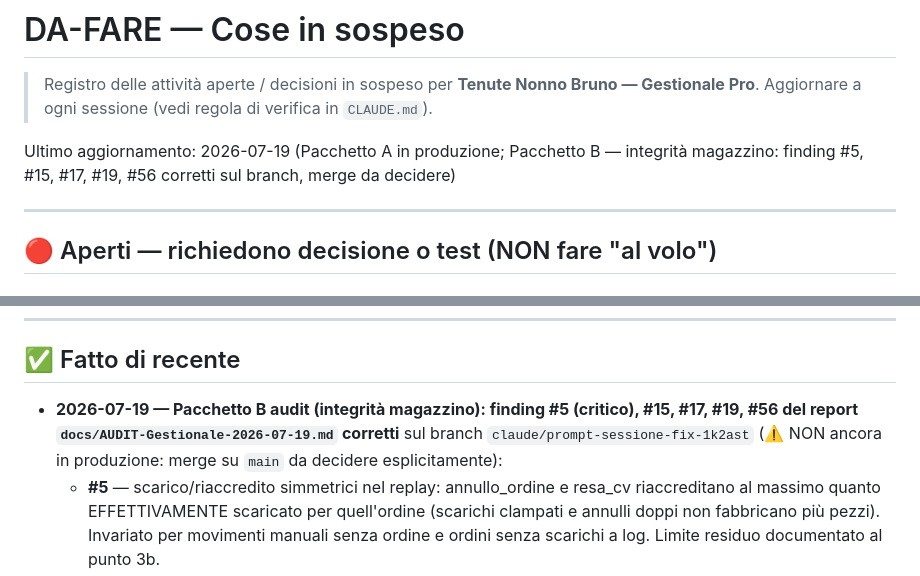
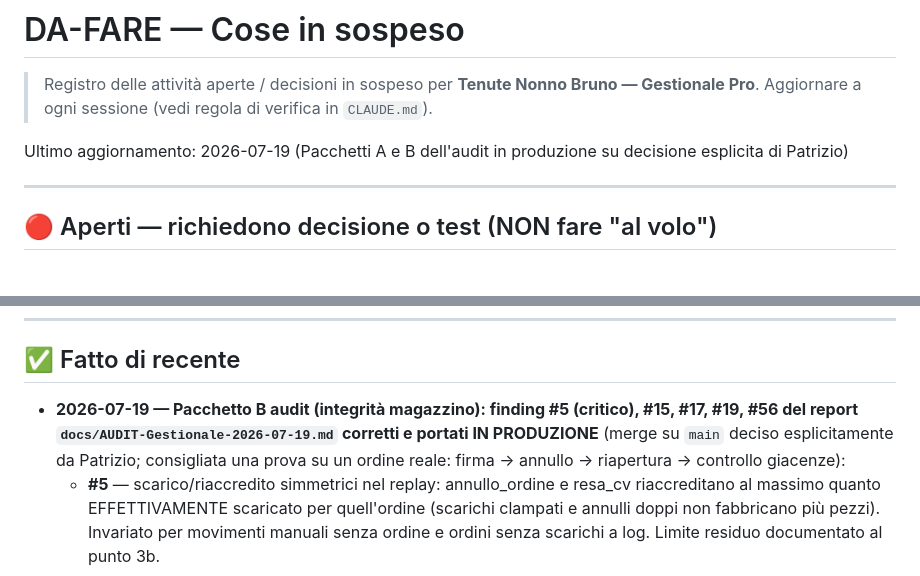
Before and after one commit to pdonnini-pixel/Tenute-Nonno-Bruno, a Markdown page: DA-FARE.md, 2 parts joined by grey strips. Drawn GitHub-style.

Commit message:
docs(da-fare): Pacchetto B in produzione (decisione esplicita)
Co-Authored-By: Claude Fable 5 <noreply@anthropic.com>
Claude-Session: https://claude.ai/code/session_019es2xPEfTNYnakyyjdauDH

```diff
--- a/DA-FARE.md
+++ b/DA-FARE.md
@@ -3,7 +3,7 @@
 > Registro delle attività aperte / decisioni in sospeso per **Tenute Nonno Bruno — Gestionale Pro**.
 > Aggiornare a ogni sessione (vedi regola di verifica in `CLAUDE.md`).
 
-Ultimo aggiornamento: 2026-07-19 (Pacchetto A in produzione; Pacchetto B — integrità magazzino: finding #5, #15, #17, #19, #56 corretti sul branch, merge da decidere)
+Ultimo aggiornamento: 2026-07-19 (Pacchetti A e B dell'audit in produzione su decisione esplicita di Patrizio)
 
 ---
 
@@ -53,7 +53,7 @@ Ultimo aggiornamento: 2026-07-19 (Pacchetto A in produzione; Pacchetto B — int
 ---
 
 ## ✅ Fatto di recente
-- **2026-07-19 — Pacchetto B audit (integrità magazzino): finding #5 (critico), #15, #17, #19, #56 del report `docs/AUDIT-Gestionale-2026-07-19.md` corretti** sul branch `claude/prompt-sessione-fix-1k2ast` (⚠️ NON ancora in produzione: merge su `main` da decidere esplicitamente):
+- **2026-07-19 — Pacchetto B audit (integrità magazzino): finding #5 (critico), #15, #17, #19, #56 del report `docs/AUDIT-Gestionale-2026-07-19.md` corretti e portati IN PRODUZIONE** (merge su `main` deciso esplicitamente da Patrizio; consigliata una prova su un ordine reale: firma → annullo → riapertura → controllo giacenze):
   - **#5** — scarico/riaccredito simmetrici nel replay: annullo_ordine e resa_cv riaccreditano al massimo quanto EFFETTIVAMENTE scaricato per quell'ordine (scarichi clampati e annulli doppi non fabbricano più pezzi). Invariato per movimenti manuali senza ordine e ordini senza scarichi a log. Limite residuo documentato al punto 3b.
   - **#17** — saveMov blocca i movimenti in uscita oltre la giacenza dello stato di origine (scarichi/riserve da disponibile, consegnato da in spedizione, affido da riservato+confezionamento) con messaggio chiaro in italiano.
   - **#15** — guard di idempotenza sul NETTO scarichi−annulli: riaprire un ordine annullato rigenera lo scarico (righe correnti, previo check disponibilità) e il secondo annullo compensa esattamente il residuo.
```
